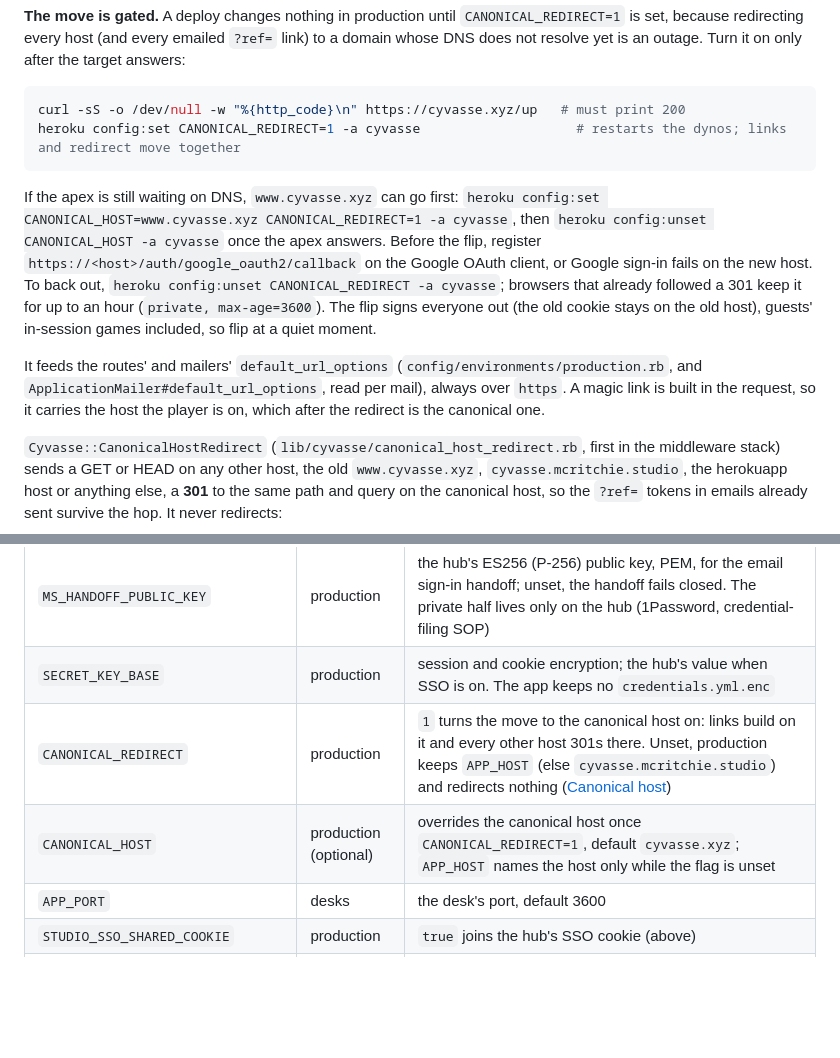
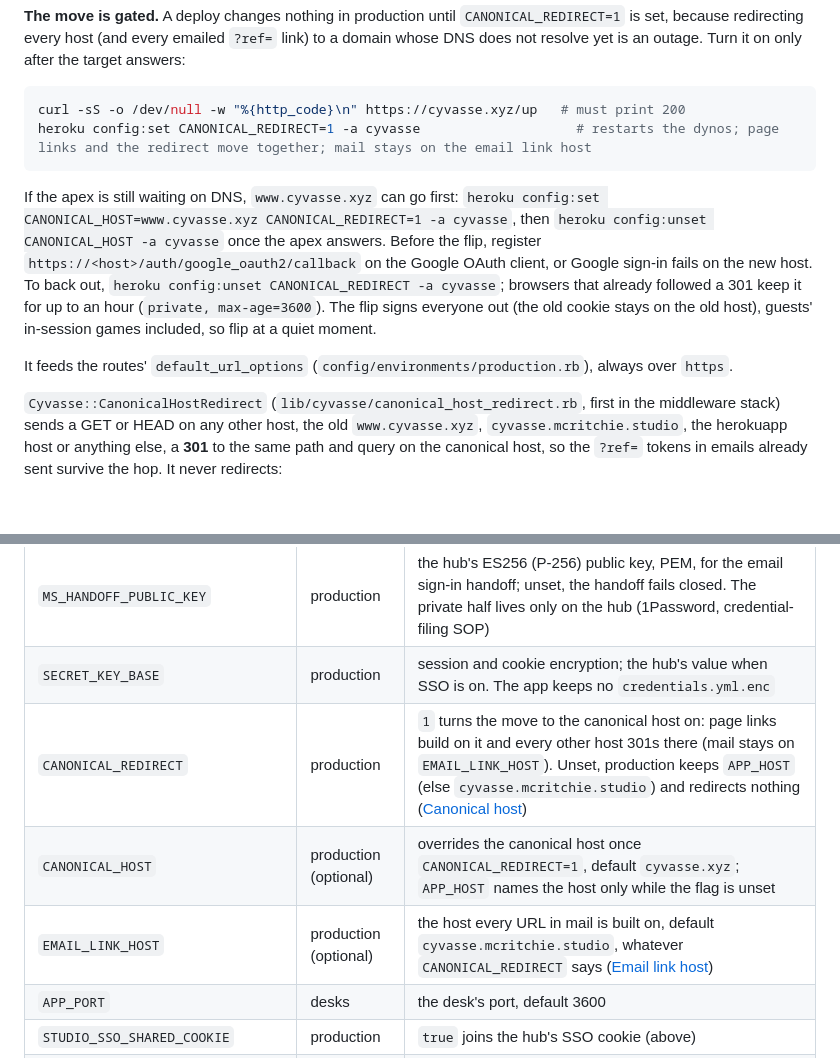
Before and after one commit to McRitchie-Studio/cyvasse, a Markdown page: README.md, 2 parts joined by grey strips. Rendered like a GitHub page; blank space fills up the shorter version.

````diff
--- a/README.md
+++ b/README.md
@@ -648,7 +649,7 @@ Turn it on only after the target answers:
 
 ```bash
 curl -sS -o /dev/null -w "%{http_code}\n" https://cyvasse.xyz/up   # must print 200
-heroku config:set CANONICAL_REDIRECT=1 -a cyvasse                    # restarts the dynos; links and redirect move together
+heroku config:set CANONICAL_REDIRECT=1 -a cyvasse                    # restarts the dynos; page links and the redirect move together; mail stays on the email link host
 ```
 
 If the apex is still waiting on DNS, `www.cyvasse.xyz` can go first:
@@ -661,10 +662,8 @@ followed a 301 keep it for up to an hour (`private, max-age=3600`). The flip
 signs everyone out (the old cookie stays on the old host), guests' in-session
 games included, so flip at a quiet moment.
 
-It feeds the routes' and mailers' `default_url_options`
-(`config/environments/production.rb`, and `ApplicationMailer#default_url_options`,
-read per mail), always over `https`. A magic link is built in the request, so it
-carries the host the player is on, which after the redirect is the canonical one.
+It feeds the routes' `default_url_options` (`config/environments/production.rb`),
+always over `https`.
 
 `Cyvasse::CanonicalHostRedirect` (`lib/cyvasse/canonical_host_redirect.rb`,
 first in the middleware stack) sends a GET or HEAD on any other host, the old
@@ -820,8 +866,9 @@ outcomes and where the onboarding loses people.
 | `GOOGLE_CLIENT_ID`, `GOOGLE_CLIENT_SECRET` | production (optional) | Google sign-in; both unset, the app is magic link only |
 | `MS_HANDOFF_PUBLIC_KEY` | production | the hub's ES256 (P-256) public key, PEM, for the email sign-in handoff; unset, the handoff fails closed. The private half lives only on the hub (1Password, credential-filing SOP) |
 | `SECRET_KEY_BASE` | production | session and cookie encryption; the hub's value when SSO is on. The app keeps no `credentials.yml.enc` |
-| `CANONICAL_REDIRECT` | production | `1` turns the move to the canonical host on: links build on it and every other host 301s there. Unset, production keeps `APP_HOST` (else `cyvasse.mcritchie.studio`) and redirects nothing ([Canonical host](#canonical-host)) |
+| `CANONICAL_REDIRECT` | production | `1` turns the move to the canonical host on: page links build on it and every other host 301s there (mail stays on `EMAIL_LINK_HOST`). Unset, production keeps `APP_HOST` (else `cyvasse.mcritchie.studio`) and redirects nothing ([Canonical host](#canonical-host)) |
 | `CANONICAL_HOST` | production (optional) | overrides the canonical host once `CANONICAL_REDIRECT=1`, default `cyvasse.xyz`; `APP_HOST` names the host only while the flag is unset |
+| `EMAIL_LINK_HOST` | production (optional) | the host every URL in mail is built on, default `cyvasse.mcritchie.studio`, whatever `CANONICAL_REDIRECT` says ([Email link host](#email-link-host)) |
 | `APP_PORT` | desks | the desk's port, default 3600 |
 | `STUDIO_SSO_SHARED_COOKIE` | production | `true` joins the hub's SSO cookie (above) |
 | `CYVASSE_SESSION_KEY` | desks | renames the dev cookie so two stacks on localhost do not collide |
````
Also changed, not shown: other parts of README.md (+50 -2 lines).
